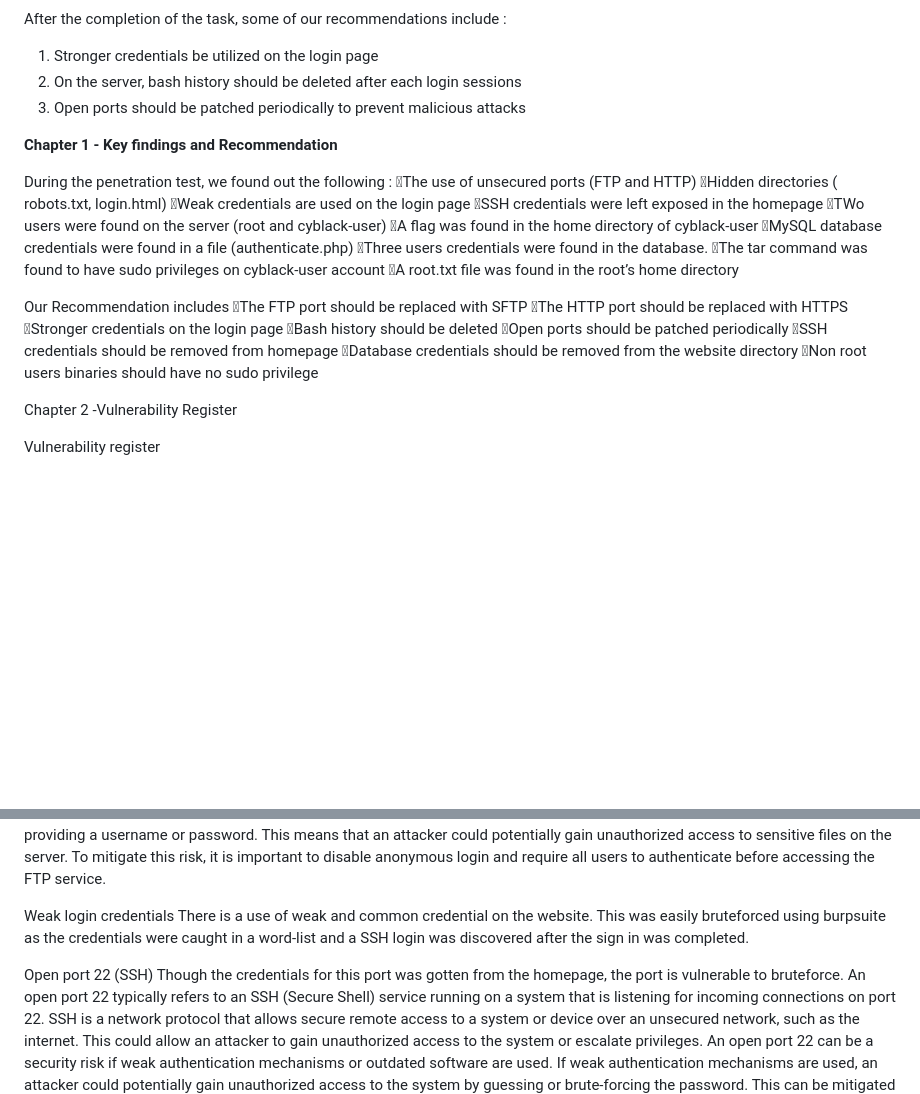
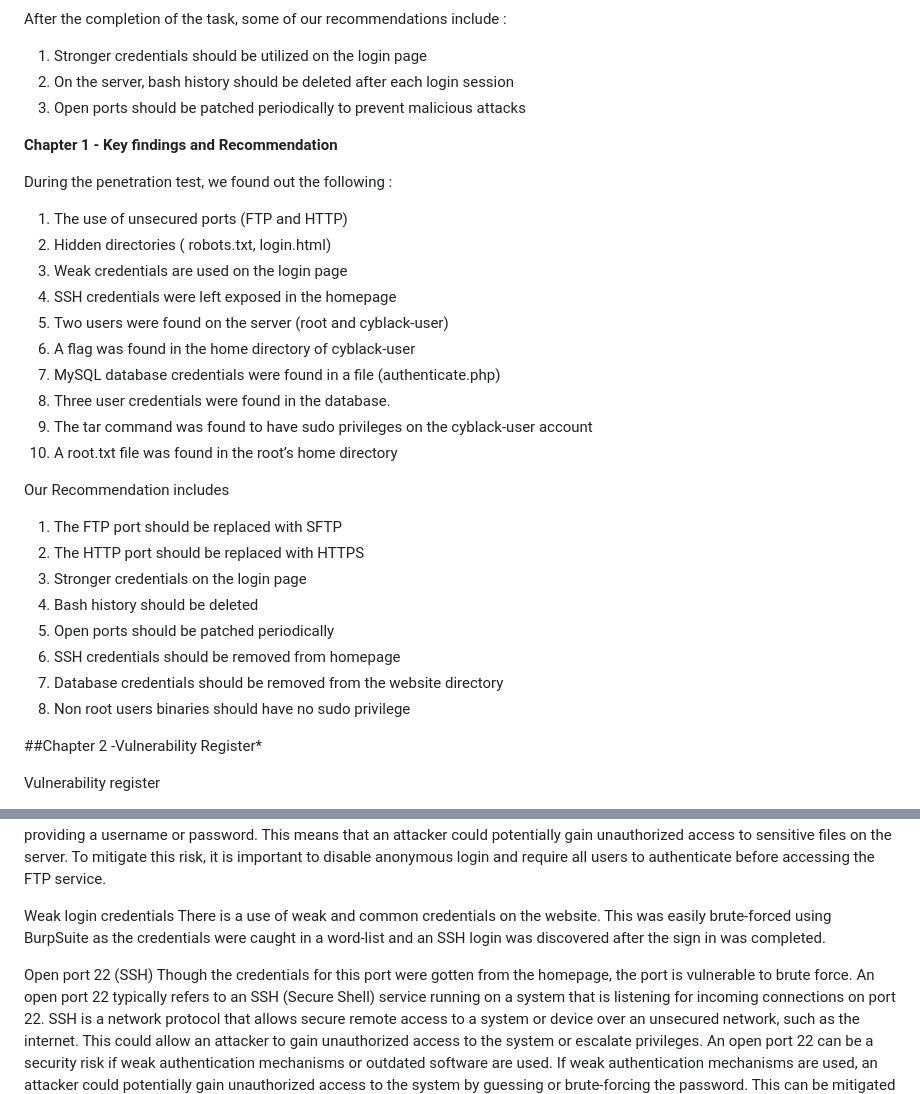
Before and after one commit to Tharisky/Portfolio, a Markdown page: Projects/Penetration Testing ( March 2023) - Cyblack/Report.md, 2 parts joined by grey strips. Drawn GitHub-style; blank space fills up the shorter version.

```diff
--- a/Projects/Penetration Testing ( March 2023) - Cyblack/Report.md
+++ b/Projects/Penetration Testing ( March 2023) - Cyblack/Report.md
@@ -26,8 +26,8 @@ Below is the pictorial representation of the tasks performed.
 
 
 After the completion of the task, some of our recommendations include :
-1. Stronger credentials be utilized on the login page
-2. On the server, bash history should be deleted after each login sessions
+1. Stronger credentials should be utilized on the login page
+2. On the server, bash history should be deleted after each login session
 3. Open ports should  be patched periodically to prevent malicious attacks
 
 
@@ -35,59 +35,29 @@ After the completion of the task, some of our recommendations include :
 __Chapter 1 - Key findings and Recommendation__
 
 During the penetration test, we found out the following :
-The use of unsecured ports (FTP and HTTP)
-Hidden directories ( robots.txt, login.html)
-Weak credentials are used on the login page
-SSH credentials were left exposed in the homepage
-TWo users were found on the server (root and cyblack-user)
-A flag was found in the home directory of cyblack-user
-MySQL database credentials were found in a file (authenticate.php)
-Three users credentials were found in the database.
-The tar command was found to have sudo privileges on cyblack-user account
-A root.txt file was found in the root’s home directory
+1. The use of unsecured ports (FTP and HTTP)
+2. Hidden directories ( robots.txt, login.html)
+3. Weak credentials are used on the login page
+4. SSH credentials were left exposed in the homepage
+5. Two users were found on the server (root and cyblack-user)
+6. A flag was found in the home directory of cyblack-user
+7. MySQL database credentials were found in a file (authenticate.php)
+8. Three user credentials were found in the database.
+9. The tar command was found to have sudo privileges on the cyblack-user account
+10. A root.txt file was found in the root’s home directory
 
 Our Recommendation includes
-The FTP port should be replaced with SFTP
-The HTTP port should be replaced with HTTPS
-Stronger credentials on the login page
-Bash history should be deleted
-Open ports should be patched periodically
-SSH credentials should be removed from homepage
-Database credentials should be removed from the website directory
-Non root users binaries should have no sudo privilege
+1. The FTP port should be replaced with SFTP
+2. The HTTP port should be replaced with HTTPS
+3. Stronger credentials on the login page
+4. Bash history should be deleted
+5. Open ports should be patched periodically
+6. SSH credentials should be removed from homepage
+7. Database credentials should be removed from the website directory
+8. Non root users binaries should have no sudo privilege
 
 
-
-
-
-
-
-
-
-
-
-
-
-
-
-
-
-
-
-
-
-
-
-
-
-
-
-
-
-
-
-
-Chapter 2 -Vulnerability Register
+##Chapter 2 -Vulnerability Register*
 
 
 Vulnerability register
@@ -119,10 +89,10 @@ If anonymous login is allowed, anyone can connect to the FTP server without prov
 
 
 Weak login credentials
-There is a use of weak and common credential on the website. This was easily bruteforced using burpsuite as the credentials were caught in a word-list and a SSH login was discovered after the sign in was completed.
+There is a use of weak and common credentials on the website. This was easily brute-forced using BurpSuite as the credentials were caught in a word-list and an SSH login was discovered after the sign in was completed.
 
 Open port 22 (SSH)
-Though the credentials for  this port was gotten from the homepage, the port is vulnerable to bruteforce.
+Though the credentials for  this port were gotten from the homepage, the port is vulnerable to brute force.
  An open port 22 typically refers to an SSH (Secure Shell) service running on a system that is listening for incoming connections on port 22. SSH is a network protocol that allows secure remote access to a system or device over an unsecured network, such as the internet.
 This could allow an attacker to gain unauthorized access to the system or escalate privileges.  An open port 22 can be a security risk if weak authentication mechanisms or outdated software are used.
 If weak authentication mechanisms are used, an attacker could potentially gain unauthorized access to the system by guessing or brute-forcing the password. This can be mitigated by enforcing strong password policies, implementing two-factor authentication, or using public-key authentication instead of passwords.
```
Also changed, not shown: other parts of Projects/Penetration Testing ( March 2023) - Cyblack/Report.md (+1 -1 lines).
